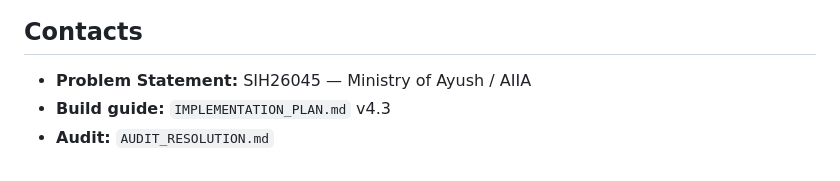
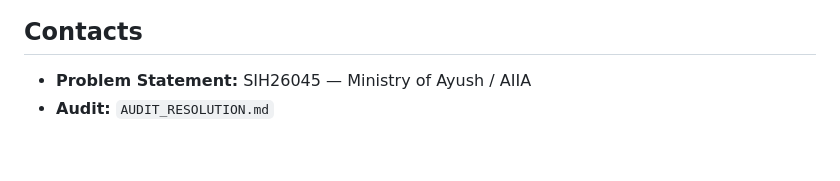
Before and after one commit to EDWARD-012/IP-SAKTI-Sahayak, a Markdown page: QUICKSTART.md, the part around the change. Rendered like a GitHub page.

Commit message:
Drop IMPLEMENTATION_PLAN reference from QUICKSTART.

```diff
--- a/QUICKSTART.md
+++ b/QUICKSTART.md
@@ -186,5 +186,4 @@ The following are placeholders and will be needed for full live functionality:
 ## Contacts
 
 - **Problem Statement:** SIH26045 — Ministry of Ayush / AIIA
-- **Build guide:** `IMPLEMENTATION_PLAN.md` v4.3
 - **Audit:** `AUDIT_RESOLUTION.md`
```
